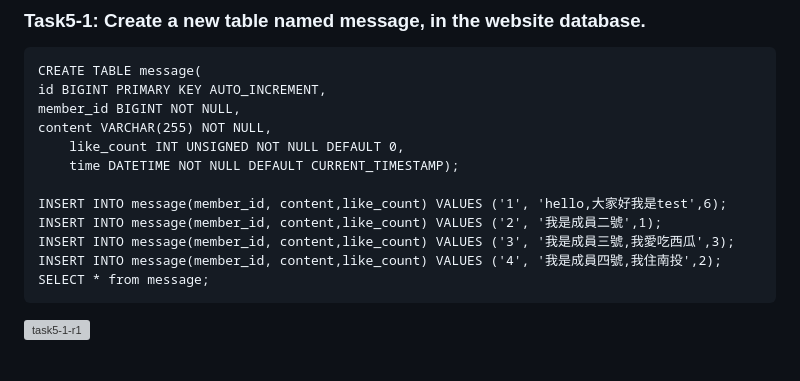
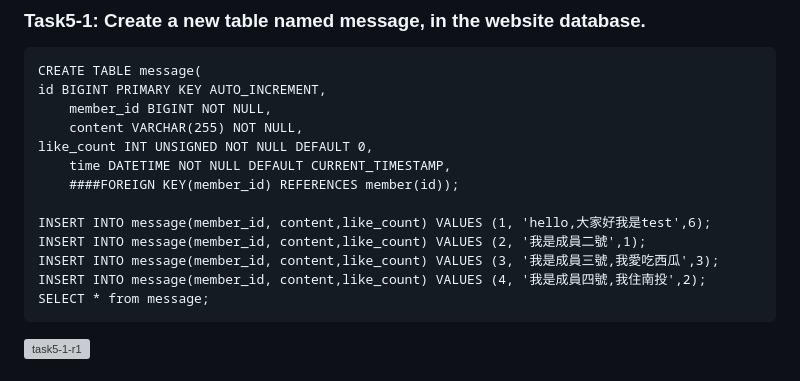
Before and after one commit to rhwangeo/rhwangeo.github.io, a Markdown page: week5/README.md, the part around the change. Rendered like a GitHub page; grey boxes are pictures that could not be loaded.

```diff
--- a/week5/README.md
+++ b/week5/README.md
@@ -58,15 +58,16 @@
 ### Task5-1: Create a new table named message, in the website database.
 	CREATE TABLE message(
 	id BIGINT PRIMARY KEY AUTO_INCREMENT,
-   	member_id BIGINT NOT NULL,
-   	content VARCHAR(255) NOT NULL,
-    	like_count INT UNSIGNED NOT NULL DEFAULT 0,
-    	time DATETIME NOT NULL DEFAULT CURRENT_TIMESTAMP);
+    	member_id BIGINT NOT NULL,
+    	content VARCHAR(255) NOT NULL,
+   	like_count INT UNSIGNED NOT NULL DEFAULT 0,
+    	time DATETIME NOT NULL DEFAULT CURRENT_TIMESTAMP,
+    	####FOREIGN KEY(member_id) REFERENCES member(id));
 
-	INSERT INTO message(member_id, content,like_count) VALUES ('1', 'hello,大家好我是test',6);
-	INSERT INTO message(member_id, content,like_count) VALUES ('2', '我是成員二號',1);
-	INSERT INTO message(member_id, content,like_count) VALUES ('3', '我是成員三號,我愛吃西瓜',3);
-	INSERT INTO message(member_id, content,like_count) VALUES ('4', '我是成員四號,我住南投',2);
+	INSERT INTO message(member_id, content,like_count) VALUES (1, 'hello,大家好我是test',6);
+	INSERT INTO message(member_id, content,like_count) VALUES (2, '我是成員二號',1);
+	INSERT INTO message(member_id, content,like_count) VALUES (3, '我是成員三號,我愛吃西瓜',3);
+	INSERT INTO message(member_id, content,like_count) VALUES (4, '我是成員四號,我住南投',2);
 	SELECT * from message;
  ![task5-1-r1](https://github.com/rhwangeo/rhwangeo.github.io/assets/161855974/70cffe4e-699c-4048-a63a-7f328367c30b)
 
```
